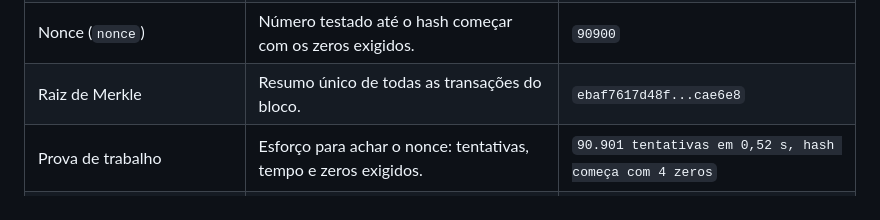
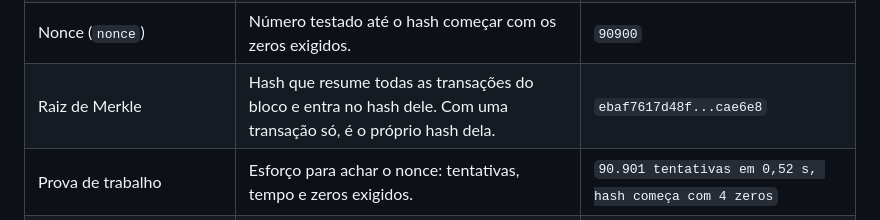
Before and after one commit to JulianaBallin/EcoOrigem, a Markdown page: docs/demonstracao-local.md, the part around the change. GitHub-like rendering.

Commit message:
docs(demo): clarify the Merkle root field

```diff
--- a/docs/demonstracao-local.md
+++ b/docs/demonstracao-local.md
@@ -60,6 +60,6 @@ Nomes entre parênteses seguem o exemplo do professor.
 | Hash anterior (`previousHash`) | Hash do bloco anterior. É o que liga um bloco ao outro. | `0000643f1a71...c40316` |
 | Hash (`hash`) | Impressão digital SHA-256 do bloco. Qualquer mudança nos dados muda o hash. | `0000d112a0a3...5bfdb9` |
 | Nonce (`nonce`) | Número testado até o hash começar com os zeros exigidos. | `90900` |
-| Raiz de Merkle | Resumo único de todas as transações do bloco. | `ebaf7617d48f...cae6e8` |
+| Raiz de Merkle | Hash que resume todas as transações do bloco e entra no hash dele. Com uma transação só, é o próprio hash dela. | `ebaf7617d48f...cae6e8` |
 | Prova de trabalho | Esforço para achar o nonce: tentativas, tempo e zeros exigidos. | `90.901 tentativas em 0,52 s, hash começa com 4 zeros` |
 | Encadeamento (`isBlockChainValid`) | Confirma se o hash anterior bate com o bloco de trás. | `hash anterior confere com o hash do bloco #21` |
```
